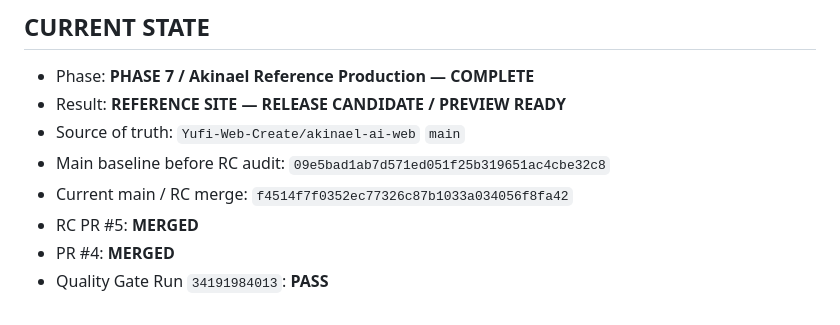
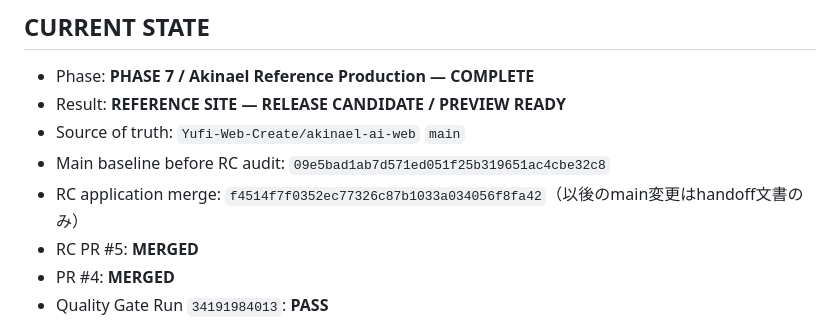
Before and after one commit to Yufi-Web-Create/akinael-ai-web, a Markdown page: docs/PHASE7_HANDOFF.md, the part around the change. Rendered like a GitHub page.

Commit message:
docs: distinguish application merge from current main

```diff
--- a/docs/PHASE7_HANDOFF.md
+++ b/docs/PHASE7_HANDOFF.md
@@ -8,7 +8,7 @@
 - Result: **REFERENCE SITE — RELEASE CANDIDATE / PREVIEW READY**
 - Source of truth: `Yufi-Web-Create/akinael-ai-web` `main`
 - Main baseline before RC audit: `09e5bad1ab7d571ed051f25b319651ac4cbe32c8`
-- Current main / RC merge: `f4514f7f0352ec77326c87b1033a034056f8fa42`
+- RC application merge: `f4514f7f0352ec77326c87b1033a034056f8fa42`（以後のmain変更はhandoff文書のみ）
 - RC PR #5: **MERGED**
 - PR #4: **MERGED**
 - Quality Gate Run `34191984013`: **PASS**
```
